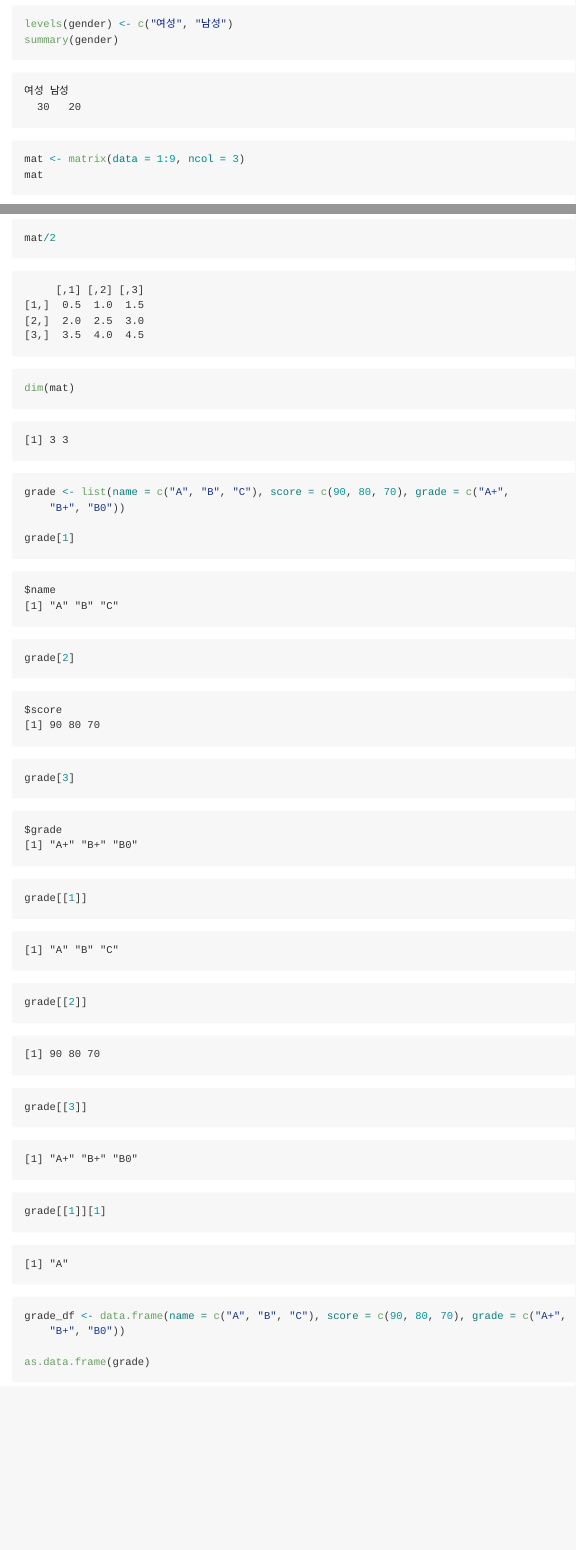
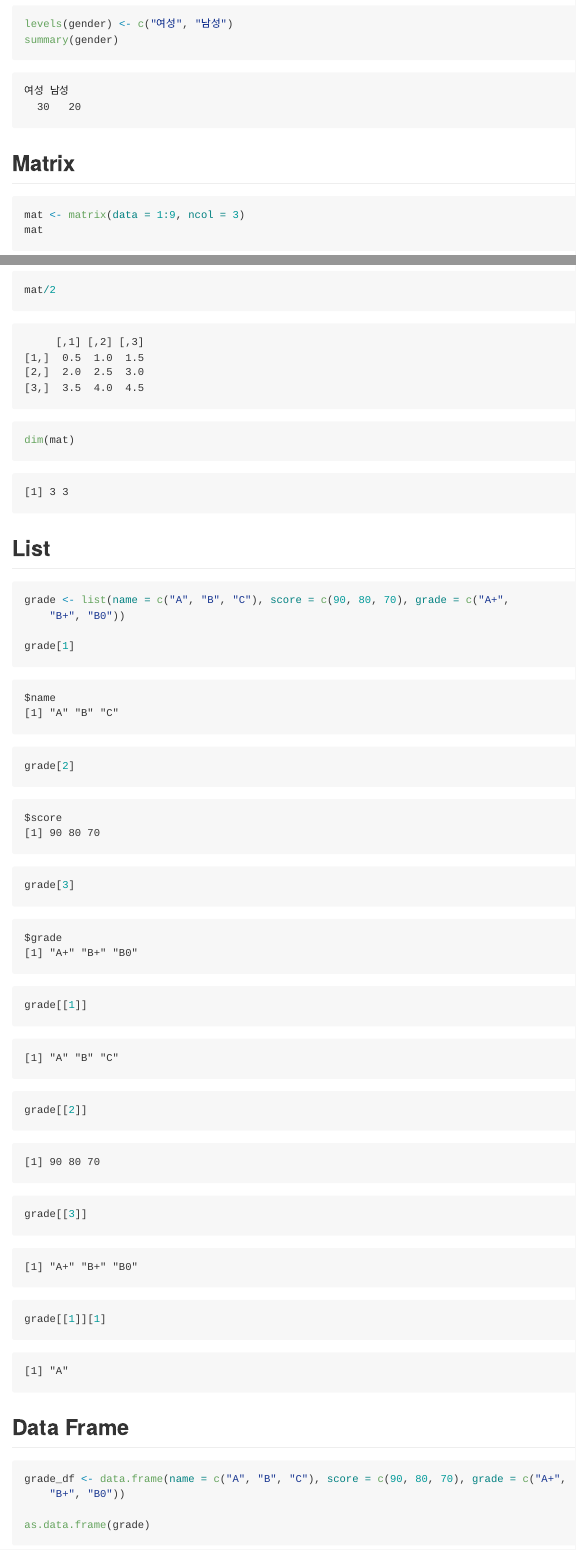
Before and after one commit to otzslayer/KHURStudy, an R Markdown document (2016 Big Leader 4th/Day 1/Intro.Rmd): the page in a window 1100 px wide, from 9180 px down, and a second part further down, joined at a grey line. The pictures show the output file 2016 Big Leader 4th/Day 1/Intro.md that the author committed with the source, drawn offline in the style of GitHub.

Commit message:
2016 Big Leader 4th Day 1

````diff
--- a/2016 Big Leader 4th/Day 1/Intro.Rmd
+++ b/2016 Big Leader 4th/Day 1/Intro.Rmd
@@ -170,6 +170,8 @@ levels(gender) <- c("여성", "남성")
 summary(gender)
 ```
 
+## Matrix
+
 ```{r}
 mat <- matrix(data = 1:9, ncol = 3)
 mat
@@ -187,6 +189,8 @@ mat / 2
 dim(mat)
 ```
 
+## List
+
 ```{r}
 grade <- list(name = c("A", "B", "C"),
               score = c(90, 80, 70),
@@ -202,6 +206,8 @@
 
 grade[[1]][1]
 ```
+
+## Data Frame
 
 ```{r}
 grade_df <- data.frame(name = c("A", "B", "C"),
````
Also changed, not shown: 2016 Big Leader 4th/Day 1/Intro.md, 2016 Big Leader 4th/Day 1/Rplots.pdf.
